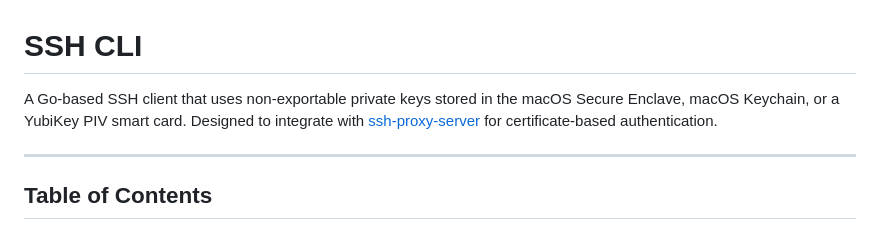
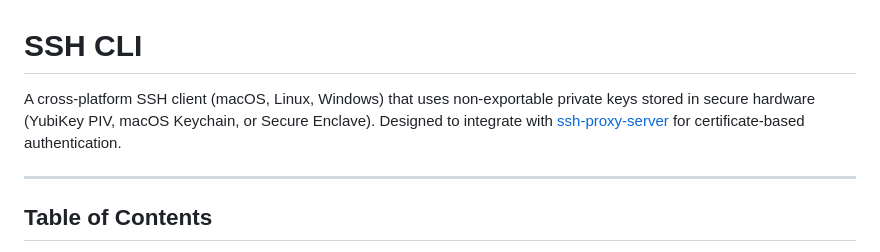
Before and after one commit to catsthoughts/ssh-cli, a Markdown page: README.md, the part around the change. Rendered like a GitHub page.

Commit message:
README: clarify cross-platform support in description

```diff
--- a/README.md
+++ b/README.md
@@ -1,6 +1,6 @@
 # SSH CLI
 
-A Go-based SSH client that uses non-exportable private keys stored in the macOS Secure Enclave, macOS Keychain, or a YubiKey PIV smart card. Designed to integrate with [ssh-proxy-server](https://github.com/catsthoughts/ssh-proxy-server) for certificate-based authentication.
+A cross-platform SSH client (macOS, Linux, Windows) that uses non-exportable private keys stored in secure hardware (YubiKey PIV, macOS Keychain, or Secure Enclave). Designed to integrate with [ssh-proxy-server](https://github.com/catsthoughts/ssh-proxy-server) for certificate-based authentication.
 
 ---
 
```
